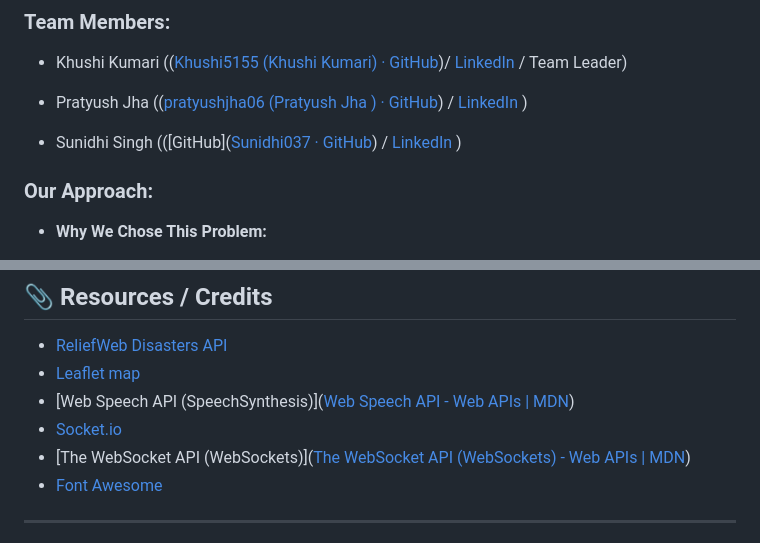
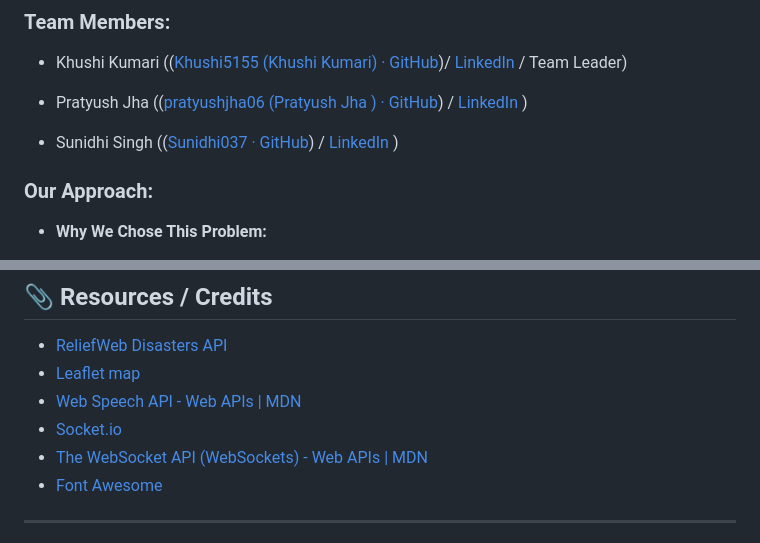
Before and after one commit to Khushi5155/AlertaX, a Markdown page: README.md, 2 parts joined by grey strips. Rendered like a GitHub page.

```diff
--- a/README.md
+++ b/README.md
@@ -34,7 +34,7 @@
 
 - Pratyush Jha (([pratyushjha06 (Pratyush Jha ) · GitHub](https://github.com/pratyush</u>jha06)) / [LinkedIn](https://www.linkedin.com/in/pratyushjha06/) )
 
-- Sunidhi Singh (([GitHub]([Sunidhi037 · GitHub](https://github.com/Sunidhi037)) / [LinkedIn ](https://www.linkedin.com/in/sunidhi-singh-08021b344/))
+- Sunidhi Singh (([Sunidhi037 · GitHub](https://github.com/Sunidhi037)) / [LinkedIn ](https://www.linkedin.com/in/sunidhi-singh-08021b344/))
 
 ### Our Approach:
 
@@ -173,9 +173,9 @@ List improvements, extensions, or follow-up features:
 
 - [ReliefWeb Disasters API](https://apidoc.reliefweb.int/)
 - [Leaflet map](https://leafletjs.com/)
-- [Web Speech API (SpeechSynthesis)]([Web Speech API - Web APIs | MDN](https://developer.mozilla.org/en-US/docs/Web/API/Web_Speech_API))
+- [Web Speech API - Web APIs | MDN](https://developer.mozilla.org/en-US/docs/Web/API/Web_Speech_API)
 - [Socket.io](https://socket.io/)
-- [The WebSocket API (WebSockets)]([The WebSocket API (WebSockets) - Web APIs | MDN](https://developer.mozilla.org/en-US/docs/Web/API/WebSockets_API))
+- [The WebSocket API (WebSockets) - Web APIs | MDN](https://developer.mozilla.org/en-US/docs/Web/API/WebSockets_API)
 - [Font Awesome](https://fontawesome.com/)
 
 ---
```
